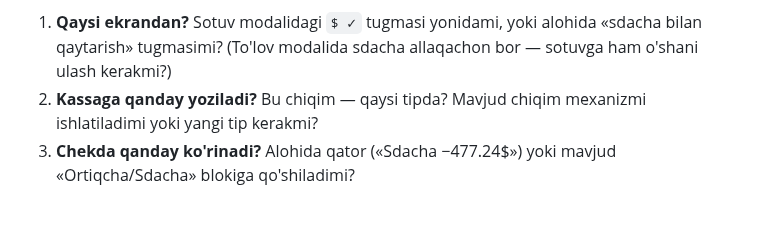
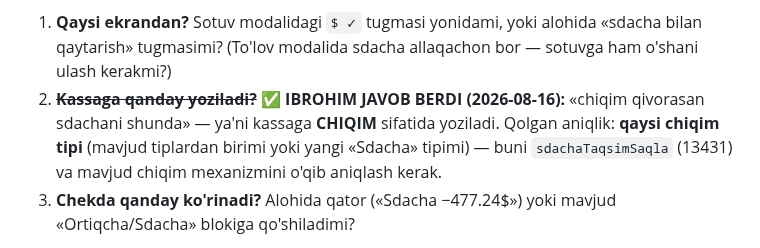
Before and after one commit to ibrohimcyborg/Tilla-ERP, a Markdown page: DAVOM.md, the part around the change. Rendered like a GitHub page; blank space fills up the shorter version.

Commit message:
DAVOM.md 0r — Ibrohim javobi: sdacha kassaga CHIQIM sifatida yoziladi
Co-Authored-By: Claude Opus 5 <noreply@anthropic.com>

```diff
--- a/DAVOM.md
+++ b/DAVOM.md
@@ -104,8 +104,11 @@ aks holda pul hisobida xato bo'ladi. Uch qaror kerak:
 1. **Qaysi ekrandan?** Sotuv modalidagi `$ ✓` tugmasi yonidami, yoki alohida
    «sdacha bilan qaytarish» tugmasimi? (To'lov modalida sdacha allaqachon bor —
    sotuvga ham o'shani ulash kerakmi?)
-2. **Kassaga qanday yoziladi?** Bu chiqim — qaysi tipda? Mavjud chiqim
-   mexanizmi ishlatiladimi yoki yangi tip kerakmi?
+2. ~~**Kassaga qanday yoziladi?**~~ ✅ **IBROHIM JAVOB BERDI (2026-08-16):**
+   «chiqim qivorasan sdachani shunda» — ya'ni kassaga **CHIQIM** sifatida
+   yoziladi. Qolgan aniqlik: **qaysi chiqim tipi** (mavjud tiplardan birimi
+   yoki yangi «Sdacha» tipimi) — buni `sdachaTaqsimSaqla` (13431) va mavjud
+   chiqim mexanizmini o'qib aniqlash kerak.
 3. **Chekda qanday ko'rinadi?** Alohida qator («Sdacha −477.24$») yoki
    mavjud «Ortiqcha/Sdacha» blokiga qo'shiladimi?
 
```
